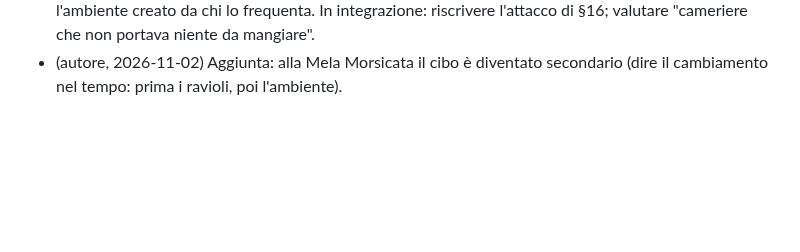
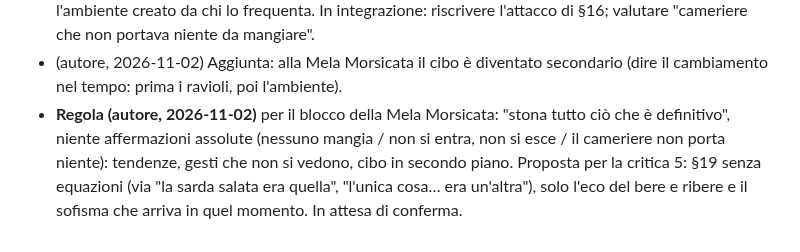
Before and after one commit to simonediroma/mantra-prompting, a Markdown page: sessions/chapter-16-le-2334-di-venerdi.md, the part around the change. GitHub-like rendering; blank space fills up the shorter version.

Commit message:
Cap. 16: regola 'niente definitivo' per il bancone; proposta per la critica 5
Co-Authored-By: Claude Fable 5.1 <noreply@anthropic.com>
Claude-Session: https://claude.ai/code/session_01VK5BtAGVSajjFxYPY3RvrK

```diff
--- a/sessions/chapter-16-le-2334-di-venerdi.md
+++ b/sessions/chapter-16-le-2334-di-venerdi.md
@@ -54,3 +54,4 @@ demolish
 - Demolizione, critica 4 risolta in parte (autore): via il riferimento alle gambe (§20); il resto della densità di indizi della Mela Morsicata resta come scelta d'autore (dichiarazione nascosta voluta).
 - **Deciso (autore, 2026-11-02)**: non dire esplicitamente che nessuno mangia; deve sembrare un'abitudine del posto, come se non ci si andasse per i ravioli al vapore più buoni del mondo ma per l'ambiente creato da chi lo frequenta. In integrazione: riscrivere l'attacco di §16; valutare "cameriere che non portava niente da mangiare".
 - (autore, 2026-11-02) Aggiunta: alla Mela Morsicata il cibo è diventato secondario (dire il cambiamento nel tempo: prima i ravioli, poi l'ambiente).
+- **Regola (autore, 2026-11-02)** per il blocco della Mela Morsicata: "stona tutto ciò che è definitivo", niente affermazioni assolute (nessuno mangia / non si entra, non si esce / il cameriere non porta niente): tendenze, gesti che non si vedono, cibo in secondo piano. Proposta per la critica 5: §19 senza equazioni (via "la sarda salata era quella", "l'unica cosa… era un'altra"), solo l'eco del bere e ribere e il sofisma che arriva in quel momento. In attesa di conferma.
```
